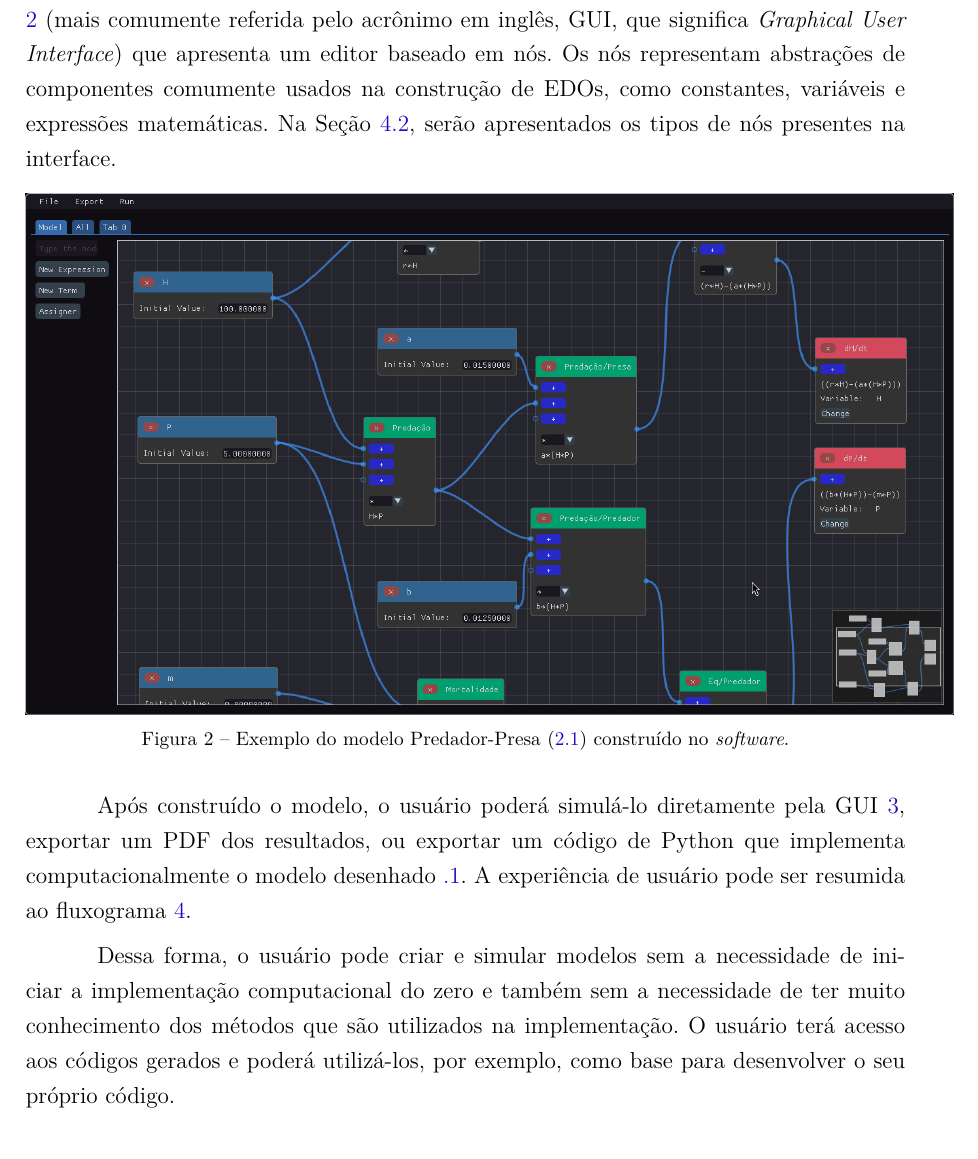
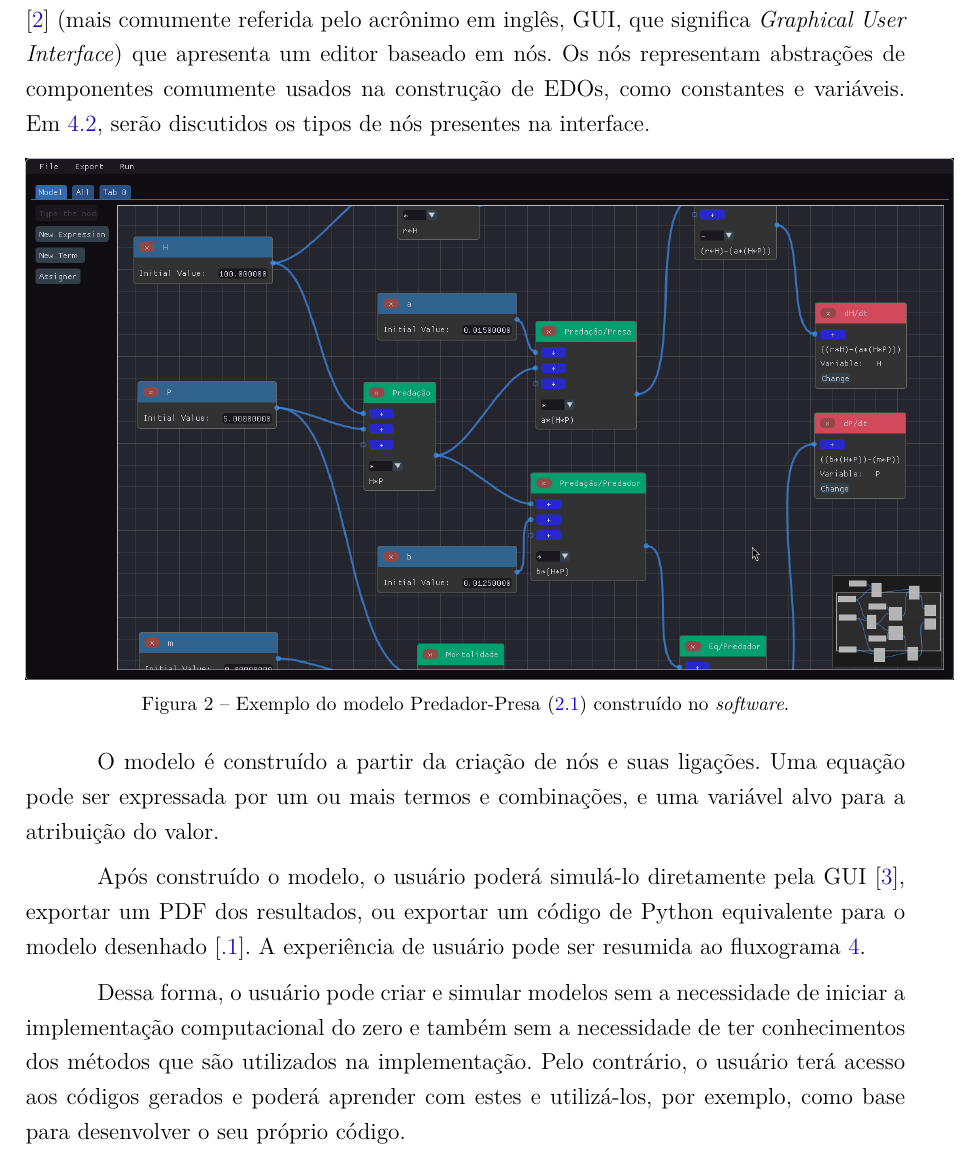
Before and after one commit to Syndelis/dissertacao-mestrado, a LaTeX thesis (ufsj-abntex2.tex): part of page 23 of 35, cut so that both start at the same text. Compiled offline with pdfLaTeX.

Commit message:
mais refraseamentos no começo do cap 4

```diff
--- a/ufsj-abntex2.tex
+++ b/ufsj-abntex2.tex
@@ -621,7 +621,7 @@ O software Cytoscape \cite{shannon2003cytoscape} é uma plataforma de software d
 \label{chap:metodologia}
 \label{chap:software-para-modelagem}
 
-O \textit{software} desenvolvido neste trabalho consiste em uma interface gráfica de usuário \ref{fig:gui-predador-presa} (mais comumente referida pelo acrônimo em inglês, GUI, que significa \textit{Graphical User Interface}) que apresenta um editor baseado em nós. Os nós representam abstrações de componentes comumente usados na construção de EDOs, como constantes, variáveis e expressões matemáticas. Na Seção \ref{sec:representacao-visual-edo}, serão apresentados os tipos de nós presentes na interface.
+O \textit{software} desenvolvido neste trabalho consiste em uma interface gráfica de usuário [\ref{fig:gui-predador-presa}] (mais comumente referida pelo acrônimo em inglês, GUI, que significa \textit{Graphical User Interface}) que apresenta um editor baseado em nós. Os nós representam abstrações de componentes comumente usados na construção de EDOs, como constantes e variáveis. Em \ref{sec:representacao-visual-edo}, serão discutidos os tipos de nós presentes na interface.
 
 \begin{figure}[h]
     \centering
@@ -630,7 +630,9 @@ O \textit{software} desenvolvido neste trabalho consiste em uma interface gráfi
     \label{fig:gui-predador-presa}
 \end{figure}
 
-Após construído o modelo, o usuário poderá simulá-lo diretamente pela GUI \ref{fig:gui-grafico-all}, exportar um PDF dos resultados, ou exportar um código de Python que implementa computacionalmente o modelo desenhado \ref{code:predador-presa}. A experiência de usuário pode ser resumida ao fluxograma \ref{fig::experiencia_usuario}.
+O modelo é construído a partir da criação de nós e suas ligações. Uma equação pode ser expressada por um ou mais termos e combinações, e uma variável alvo para a atribuição do valor.
+
+Após construído o modelo, o usuário poderá simulá-lo diretamente pela GUI [\ref{fig:gui-grafico-all}], exportar um PDF dos resultados, ou exportar um código de Python equivalente para o modelo desenhado [\ref{code:predador-presa}]. A experiência de usuário pode ser resumida ao fluxograma \ref{fig::experiencia_usuario}.
 
 \begin{figure}[h]
     \centering
@@ -646,5 +648,5 @@ Após construído o modelo, o usuário poderá simulá-lo diretamente pela GUI \
     \label{fig::experiencia_usuario}
 \end{figure}
 
-Dessa forma, o usuário pode criar e simular modelos sem a necessidade de iniciar a implementação computacional do zero e também sem a necessidade de ter muito conhecimento dos métodos que são utilizados na implementação. O usuário terá acesso aos códigos gerados e poderá utilizá-los, por exemplo, como base para desenvolver o seu próprio código.
+Dessa forma, o usuário pode criar e simular modelos sem a necessidade de iniciar a implementação computacional do zero e também sem a necessidade de ter conhecimentos dos métodos que são utilizados na implementação. Pelo contrário, o usuário terá acesso aos códigos gerados e poderá aprender com estes e utilizá-los, por exemplo, como base para desenvolver o seu próprio código.
 
```
Also changed, not shown: ufsj-abntex2.tex (6 more changed lines).
